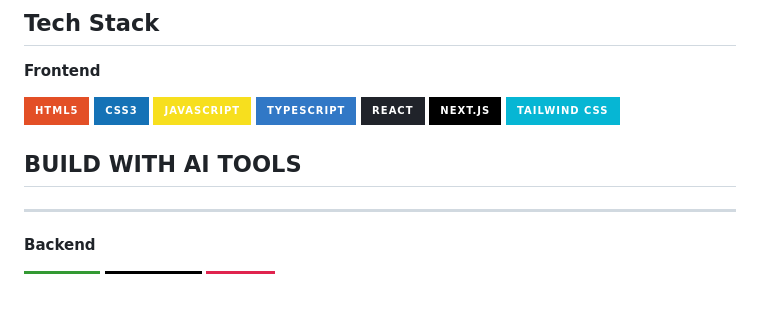
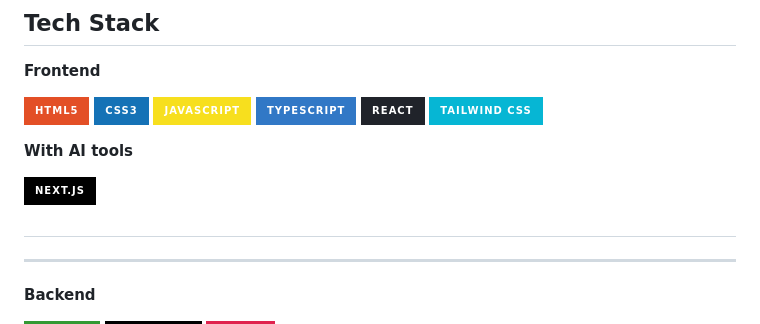
Before and after one commit to Rotananob/Rotananob, a Markdown page: README.md, the part around the change. Drawn GitHub-style; badges without logos; blank space fills up the shorter version.

```diff
--- a/README.md
+++ b/README.md
@@ -29,10 +29,13 @@ I'm a developer from 🇰🇭 **Cambodia** who enjoys turning ideas into modern,
 ![JavaScript](https://img.shields.io/badge/JavaScript-F7DF1E?style=for-the-badge&logo=javascript&logoColor=black)
 ![TypeScript](https://img.shields.io/badge/TypeScript-3178C6?style=for-the-badge&logo=typescript&logoColor=white)
 ![React](https://img.shields.io/badge/React-20232A?style=for-the-badge&logo=react&logoColor=61DAFB)
-![Next.js](https://img.shields.io/badge/Next.js-000000?style=for-the-badge&logo=nextdotjs&logoColor=white)
 ![Tailwind CSS](https://img.shields.io/badge/Tailwind_CSS-06B6D4?style=for-the-badge&logo=tailwindcss&logoColor=white)
 
-## BUILD WITH AI TOOLS
+**With AI tools**
+
+![Next.js](https://img.shields.io/badge/Next.js-000000?style=for-the-badge&logo=nextdotjs&logoColor=white)
+
+##
 ---
 **Backend**
 
```
